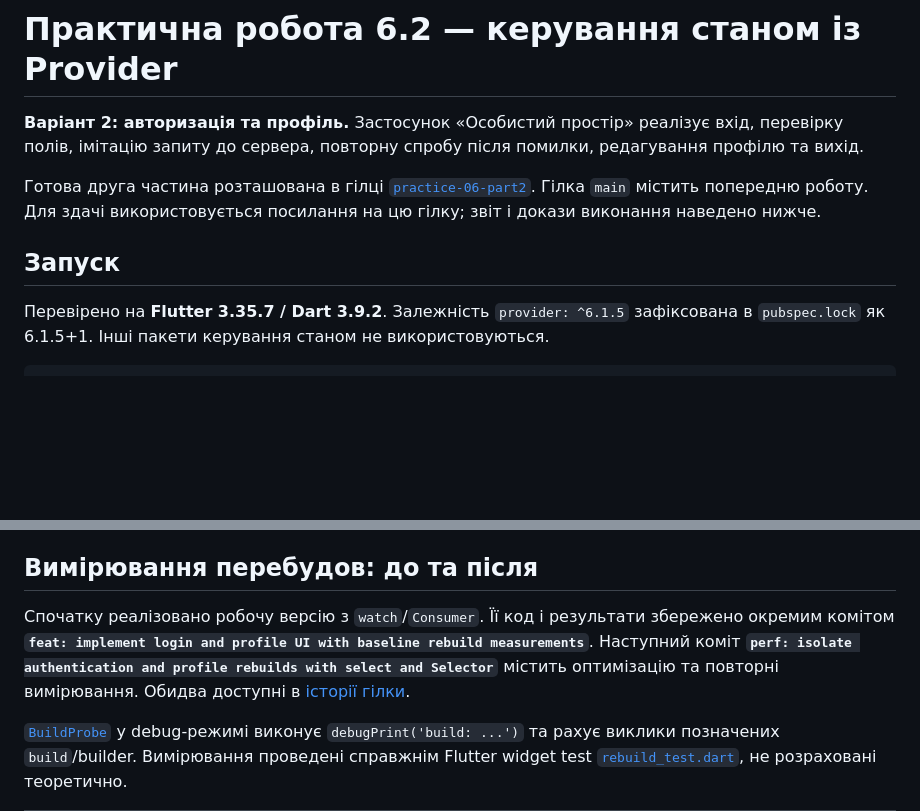
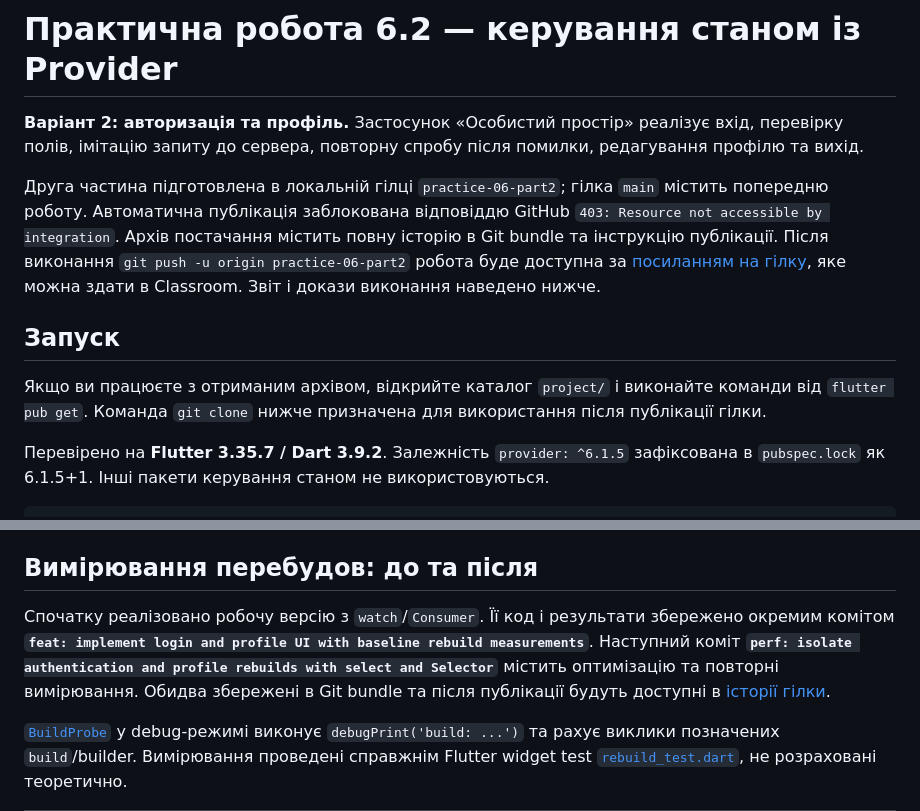
Before and after one commit to vldxrks/practice-06, a Markdown page: README.md, 2 parts joined by grey strips. Drawn GitHub-style; blank space fills up the shorter version.

Commit message:
docs: add offline delivery and publication status

```diff
--- a/README.md
+++ b/README.md
@@ -2,9 +2,11 @@
 
 **Варіант 2: авторизація та профіль.** Застосунок «Особистий простір» реалізує вхід, перевірку полів, імітацію запиту до сервера, повторну спробу після помилки, редагування профілю та вихід.
 
-Готова друга частина розташована в гілці [`practice-06-part2`](https://github.com/vldxrks/practice-06/tree/practice-06-part2). Гілка `main` містить попередню роботу. Для здачі використовується посилання на цю гілку; звіт і докази виконання наведено нижче.
+Друга частина підготовлена в локальній гілці `practice-06-part2`; гілка `main` містить попередню роботу. Автоматична публікація заблокована відповіддю GitHub `403: Resource not accessible by integration`. Архів постачання містить повну історію в Git bundle та інструкцію публікації. Після виконання `git push -u origin practice-06-part2` робота буде доступна за [посиланням на гілку](https://github.com/vldxrks/practice-06/tree/practice-06-part2), яке можна здати в Classroom. Звіт і докази виконання наведено нижче.
 
 ## Запуск
+
+Якщо ви працюєте з отриманим архівом, відкрийте каталог `project/` і виконайте команди від `flutter pub get`. Команда `git clone` нижче призначена для використання після публікації гілки.
 
 Перевірено на **Flutter 3.35.7 / Dart 3.9.2**. Залежність `provider: ^6.1.5` зафіксована в `pubspec.lock` як 6.1.5+1. Інші пакети керування станом не використовуються.
 
@@ -75,7 +77,7 @@ flutter run -d chrome --dart-define=FAIL_FIRST_REQUEST=true
 
 ## Вимірювання перебудов: до та після
 
-Спочатку реалізовано робочу версію з `watch`/`Consumer`. Її код і результати збережено окремим комітом **`feat: implement login and profile UI with baseline rebuild measurements`**. Наступний коміт **`perf: isolate authentication and profile rebuilds with select and Selector`** містить оптимізацію та повторні вимірювання. Обидва доступні в [історії гілки](https://github.com/vldxrks/practice-06/commits/practice-06-part2).
+Спочатку реалізовано робочу версію з `watch`/`Consumer`. Її код і результати збережено окремим комітом **`feat: implement login and profile UI with baseline rebuild measurements`**. Наступний коміт **`perf: isolate authentication and profile rebuilds with select and Selector`** містить оптимізацію та повторні вимірювання. Обидва збережені в Git bundle та після публікації будуть доступні в [історії гілки](https://github.com/vldxrks/practice-06/commits/practice-06-part2).
 
 [`BuildProbe`](lib/widgets/build_probe.dart) у debug-режимі виконує `debugPrint('build: ...')` та рахує виклики позначених `build`/builder. Вимірювання проведені справжнім Flutter widget test [`rebuild_test.dart`](test/rebuild_test.dart), не розраховані теоретично.
 
```
